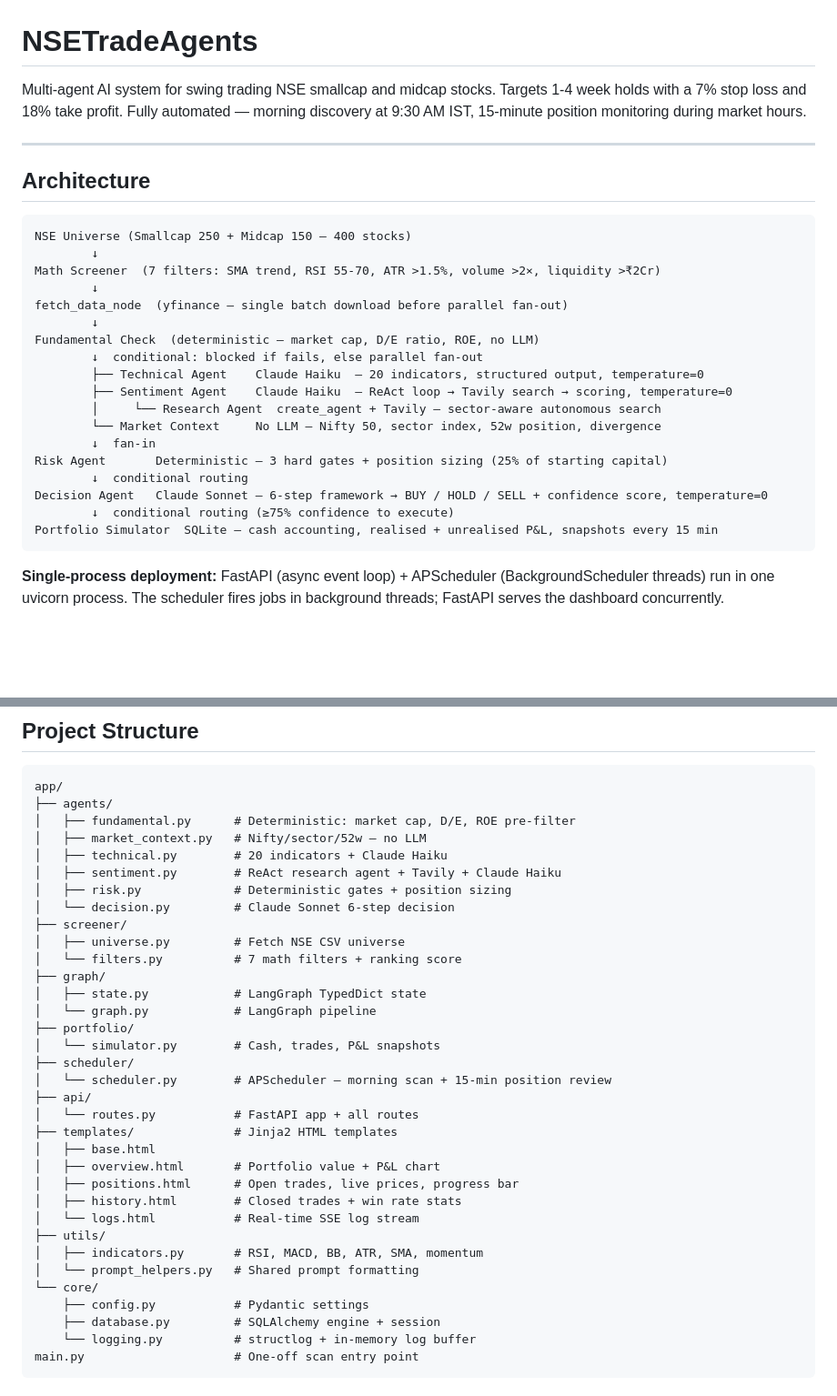
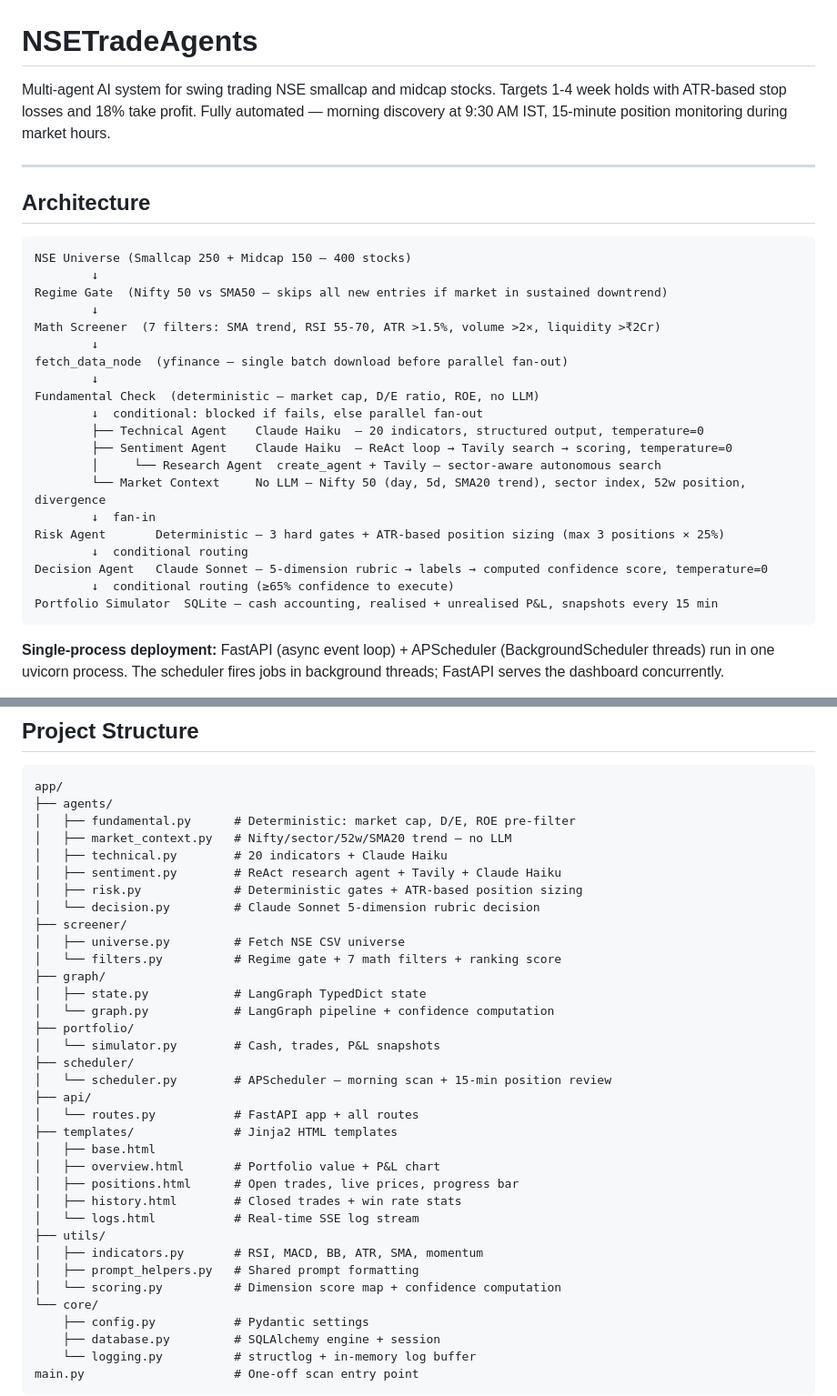
Before and after one commit to aniruddhsujish/NSETradeAgents, a Markdown page: README.md, 2 parts joined by grey strips. Shown at 91% size. Drawn GitHub-style; blank space fills up the shorter version.

````diff
--- a/README.md
+++ b/README.md
@@ -1,6 +1,6 @@
 # NSETradeAgents
 
-Multi-agent AI system for swing trading NSE smallcap and midcap stocks. Targets 1-4 week holds with a 7% stop loss and 18% take profit. Fully automated — morning discovery at 9:30 AM IST, 15-minute position monitoring during market hours.
+Multi-agent AI system for swing trading NSE smallcap and midcap stocks. Targets 1-4 week holds with ATR-based stop losses and 18% take profit. Fully automated — morning discovery at 9:30 AM IST, 15-minute position monitoring during market hours.
 
 ---
 
@@ -8,6 +8,8 @@ Multi-agent AI system for swing trading NSE smallcap and midcap stocks. Targets
 
 ```
 NSE Universe (Smallcap 250 + Midcap 150 — 400 stocks)
+        ↓
+Regime Gate  (Nifty 50 vs SMA50 — skips all new entries if market in sustained downtrend)
         ↓
 Math Screener  (7 filters: SMA trend, RSI 55-70, ATR >1.5%, volume >2×, liquidity >₹2Cr)
         ↓
@@ -18,12 +20,12 @@ Fundamental Check  (deterministic — market cap, D/E ratio, ROE, no LLM)
         ├── Technical Agent    Claude Haiku  — 20 indicators, structured output, temperature=0
         ├── Sentiment Agent    Claude Haiku  — ReAct loop → Tavily search → scoring, temperature=0
         │     └── Research Agent  create_agent + Tavily — sector-aware autonomous search
-        └── Market Context     No LLM — Nifty 50, sector index, 52w position, divergence
+        └── Market Context     No LLM — Nifty 50 (day, 5d, SMA20 trend), sector index, 52w position, divergence
         ↓  fan-in
-Risk Agent       Deterministic — 3 hard gates + position sizing (25% of starting capital)
+Risk Agent       Deterministic — 3 hard gates + ATR-based position sizing (max 3 positions × 25%)
         ↓  conditional routing
-Decision Agent   Claude Sonnet — 6-step framework → BUY / HOLD / SELL + confidence score, temperature=0
-        ↓  conditional routing (≥75% confidence to execute)
+Decision Agent   Claude Sonnet — 5-dimension rubric → labels → computed confidence score, temperature=0
+        ↓  conditional routing (≥65% confidence to execute)
 Portfolio Simulator  SQLite — cash accounting, realised + unrealised P&L, snapshots every 15 min
 ```
 
@@ -55,17 +57,17 @@ Portfolio Simulator  SQLite — cash accounting, realised + unrealised P&L, snap
 app/
 ├── agents/
 │   ├── fundamental.py      # Deterministic: market cap, D/E, ROE pre-filter
-│   ├── market_context.py   # Nifty/sector/52w — no LLM
+│   ├── market_context.py   # Nifty/sector/52w/SMA20 trend — no LLM
 │   ├── technical.py        # 20 indicators + Claude Haiku
 │   ├── sentiment.py        # ReAct research agent + Tavily + Claude Haiku
-│   ├── risk.py             # Deterministic gates + position sizing
-│   └── decision.py         # Claude Sonnet 6-step decision
+│   ├── risk.py             # Deterministic gates + ATR-based position sizing
+│   └── decision.py         # Claude Sonnet 5-dimension rubric decision
 ├── screener/
 │   ├── universe.py         # Fetch NSE CSV universe
-│   └── filters.py          # 7 math filters + ranking score
+│   └── filters.py          # Regime gate + 7 math filters + ranking score
 ├── graph/
 │   ├── state.py            # LangGraph TypedDict state
-│   └── graph.py            # LangGraph pipeline
+│   └── graph.py            # LangGraph pipeline + confidence computation
 ├── portfolio/
 │   └── simulator.py        # Cash, trades, P&L snapshots
 ├── scheduler/
@@ -80,7 +82,8 @@ app/
 │   └── logs.html           # Real-time SSE log stream
 ├── utils/
 │   ├── indicators.py       # RSI, MACD, BB, ATR, SMA, momentum
-│   └── prompt_helpers.py   # Shared prompt formatting
+│   ├── prompt_helpers.py   # Shared prompt formatting
+│   └── scoring.py          # Dimension score map + confidence computation
 └── core/
     ├── config.py           # Pydantic settings
     ├── database.py         # SQLAlchemy engine + session
````
Also changed, not shown: other parts of README.md (+41 -16 lines).
